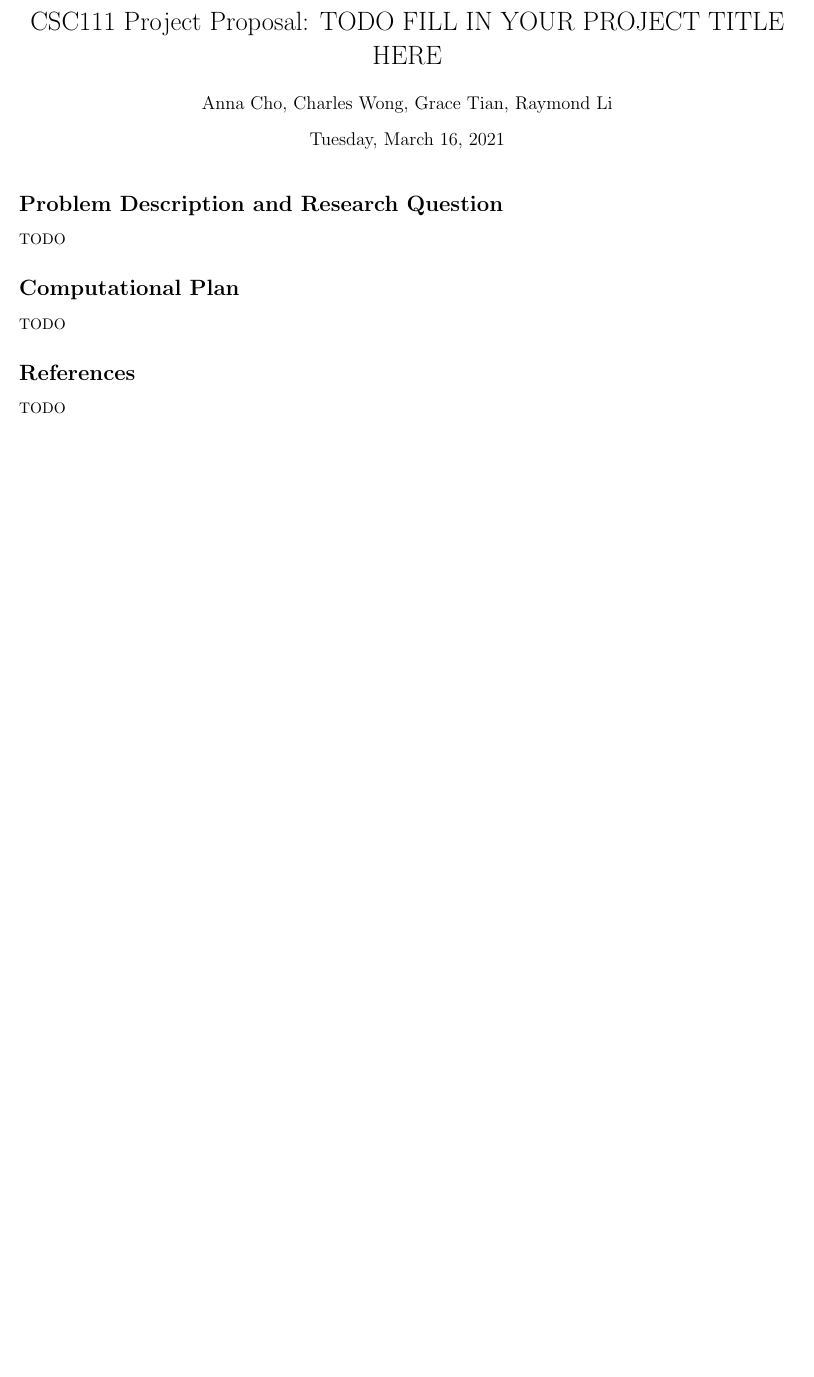
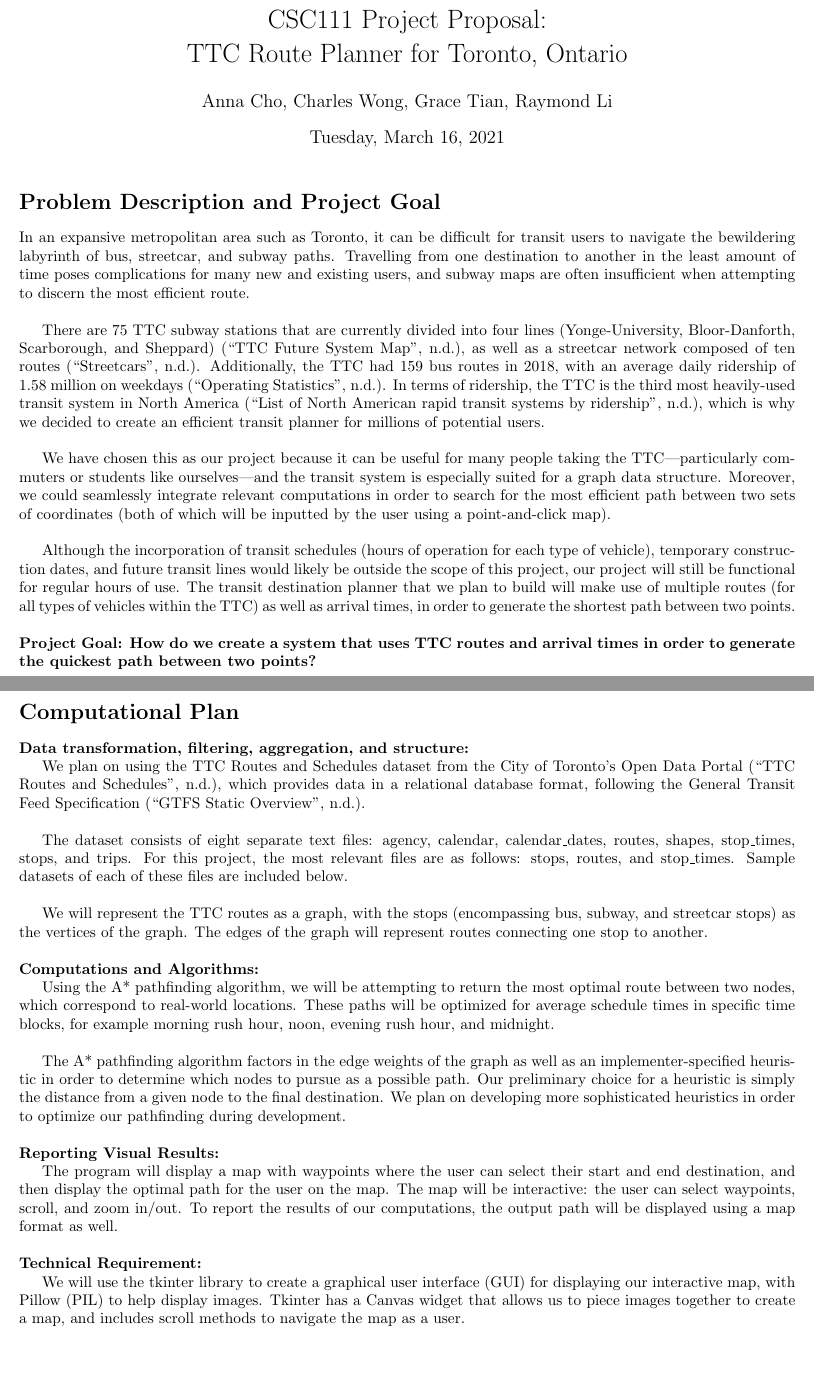
Before and after one commit to raylfli/CSC111H1S-transit, a LaTeX document (1-Proposal/project_proposal.tex): part of the page before the commit and two parts of pages 1 and 2 of 3 after it, the two joined at a grey line, cut at the place of the change, the shorter picture padded with empty space. Compiled offline with pdfLaTeX.

Commit message:
latex file and pdf for project proposal

```diff
--- a/1-Proposal/project_proposal.tex
+++ b/1-Proposal/project_proposal.tex
@@ -3,26 +3,44 @@
 \usepackage[utf8]{inputenc}
 \usepackage[margin=0.75in]{geometry}
 
-\title{CSC111 Project Proposal: TODO FILL IN YOUR PROJECT TITLE HERE}
+\title{CSC111 Project Proposal: \\
+TTC Route Planner for Toronto, Ontario}
 \author{Anna Cho, Charles Wong, Grace Tian, Raymond Li}
 \date{Tuesday, March 16, 2021}
 
 \begin{document}
-\maketitle
+    \maketitle
 
-\section*{Problem Description and Research Question}
+    \section*{Problem Description and Project Goal}
 
-TODO
+    In an expansive metropolitan area such as Toronto, it can be difficult for transit users to navigate the bewildering labyrinth of bus, streetcar, and subway paths. Travelling from one destination to another in the least amount of time poses complications for many new and existing users, and subway maps are often insufficient when attempting to discern the most efficient route. \\
 
-\section*{Computational Plan}
+    There are 75 TTC subway stations that are currently divided into four lines (Yonge-University, Bloor-Danforth, Scarborough, and Sheppard) (“TTC Future System Map”, n.d.), as well as a streetcar network composed of ten routes (“Streetcars”, n.d.). Additionally, the TTC had 159 bus routes in 2018, with an average daily ridership of 1.58 million on weekdays (“Operating Statistics”, n.d.). In terms of ridership, the TTC is the third most heavily-used transit system in North America (“List of North American rapid transit systems by ridership”, n.d.), which is why we decided to create an efficient transit planner for millions of potential users. \\
 
-TODO
+    We have chosen this as our project because it can be useful for many people taking the TTC—particularly commuters or students like ourselves—and the transit system is especially suited for a graph data structure. Moreover, we could seamlessly integrate relevant computations in order to search for the most efficient path between two sets of coordinates (both of which will be inputted by the user using a point-and-click map). \\
 
-\section*{References}
+    Although the incorporation of transit schedules (hours of operation for each type of vehicle), temporary construction dates, and future transit lines would likely be outside the scope of this project, our project will still be functional for regular hours of use. The transit destination planner that we plan to build will make use of multiple routes (for all types of vehicles within the TTC) as well as arrival times, in order to generate the shortest path between two points. \\
 
-TODO
+    \noindent \textbf{Project Goal: How do we create a system that uses TTC routes and arrival times in order to generate the quickest path between two points?}
 
-% NOTE: LaTeX does have a built-in way of generating references automatically,
-% but it's a bit tricky to use so we STRONGLY recommend writing your references
-% manually, using a standard academic format like APA or MLA.
-% (E.g., https://owl.purdue.edu/owl/research_and_citation/apa_style/apa_formatting_and_style_guide/general_format.html)
+    \newpage
+
+    \section*{Computational Plan}
+
+    \textbf{Data transformation, filtering, aggregation, and structure:} \\
+    \indent We plan on using the TTC Routes and Schedules dataset from the City of Toronto’s Open Data Portal (“TTC Routes and Schedules”, n.d.), which provides data in a relational database format, following the General Transit Feed Specification (“GTFS Static Overview”, n.d.). \\
+
+    The dataset consists of eight separate text files: agency, calendar, calendar\_dates, routes, shapes, stop\_times, stops, and trips. For this project, the most relevant files are as follows: stops, routes, and stop\_times. Sample datasets of each of these files are included below. \\
+
+    We will represent the TTC routes as a graph, with the stops (encompassing bus, subway, and streetcar stops) as the vertices of the graph. The edges of the graph will represent routes connecting one stop to another. \\
+
+    \noindent \textbf{Computations and Algorithms:} \\
+    \indent Using the A* pathfinding algorithm, we will be attempting to return the most optimal route between two nodes, which correspond to real-world locations. These paths will be optimized for average schedule times in specific time blocks, for example morning rush hour, noon, evening rush hour, and midnight. \\
+
+    The A* pathfinding algorithm factors in the edge weights of the graph as well as an implementer-specified heuristic in order to determine which nodes to pursue as a possible path. Our preliminary choice for a heuristic is simply the distance from a given node to the final destination. We plan on developing more sophisticated heuristics in order to optimize our pathfinding during development. \\
+
+    \noindent \textbf{Reporting Visual Results:} \\
+    \indent The program will display a map with waypoints where the user can select their start and end destination, and then display the optimal path for the user on the map. The map will be interactive: the user can select waypoints, scroll, and zoom in/out. To report the results of our computations, the output path will be displayed using a map format as well. \\
+
+    \noindent \textbf{Technical Requirement:} \\
+    \indent We will use the tkinter library to create a graphical user interface (GUI) for displaying our interactive map, with Pillow (PIL) to help display images. Tkinter has a Canvas widget that allows us to piece images together to create a map, and includes scroll methods to navigate the map as a user.
```
Also changed, not shown: 1-Proposal/project_proposal.pdf, 1-Proposal/project_proposal.tex (30 more changed lines), 1 other file.
